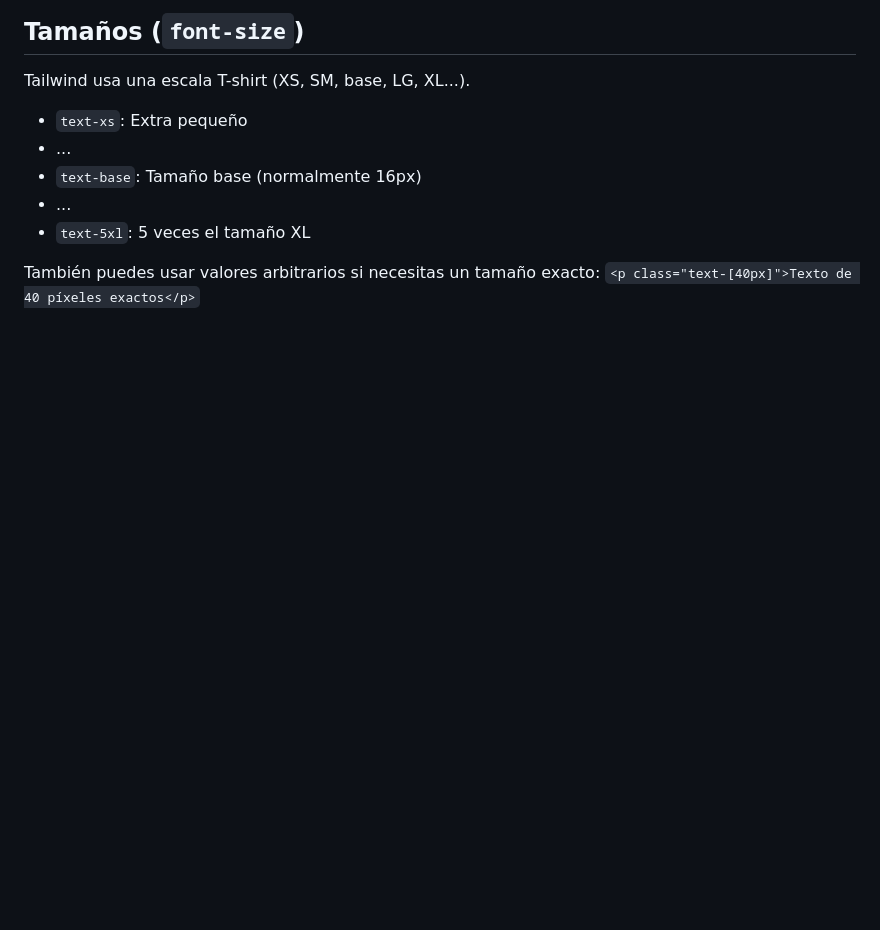
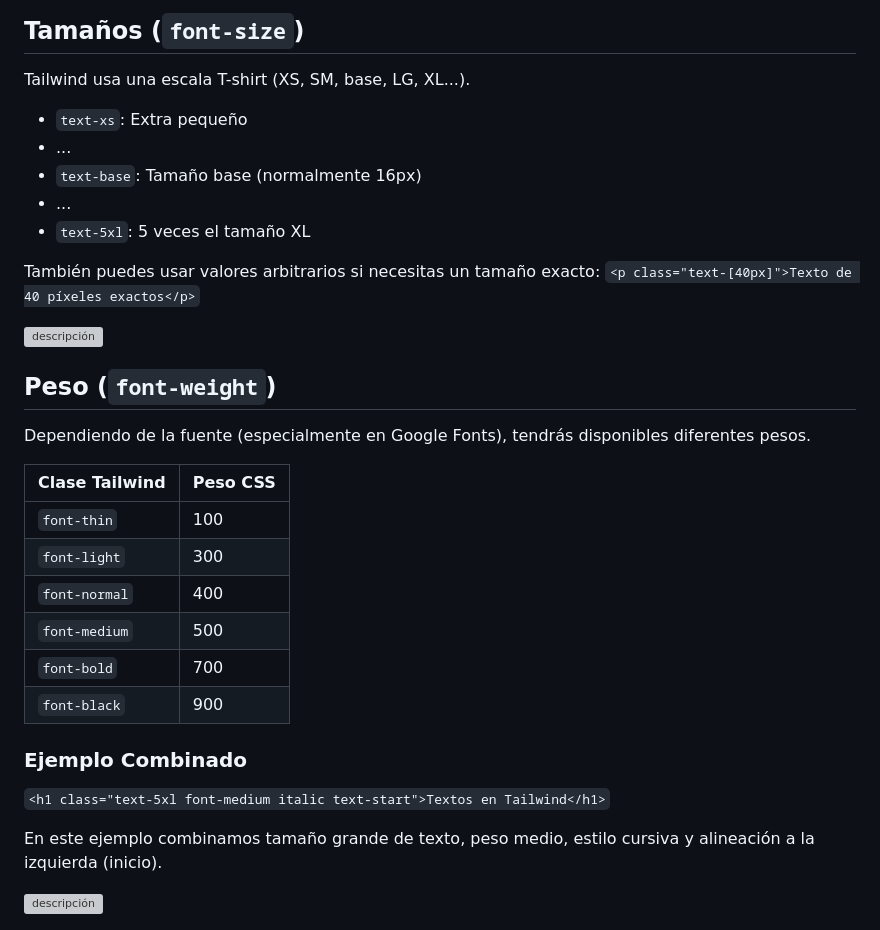
Before and after one commit to iluori/interfaces_web, a Markdown page: Tailwind CSS/README.md, the part around the change. GitHub-like rendering; blank space fills up the shorter version; grey boxes are pictures that could not be loaded.

Commit message:
Update README with font-weight classes and examples
Added font-weight classes and example usage in README.

```diff
--- a/Tailwind CSS/README.md
+++ b/Tailwind CSS/README.md
@@ -175,3 +175,26 @@ Tailwind usa una escala T-shirt (XS, SM, base, LG, XL...).
 - `text-5xl`: 5 veces el tamaño XL
 
 También puedes usar valores arbitrarios si necesitas un tamaño exacto: `<p class="text-[40px]">Texto de 40 píxeles exactos</p>`
+
+<img src="img/img7.jpg" width="700" height="400" alt="descripción">
+
+## Peso (`font-weight`)
+
+Dependiendo de la fuente (especialmente en Google Fonts), tendrás disponibles diferentes pesos.
+
+| Clase Tailwind | Peso CSS |
+| :--- | :--- |
+| `font-thin` | 100 |
+| `font-light` | 300 |
+| `font-normal` | 400 |
+| `font-medium` | 500 |
+| `font-bold` | 700 |
+| `font-black` | 900 |
+
+### Ejemplo Combinado
+
+`<h1 class="text-5xl font-medium italic text-start">Textos en Tailwind</h1>`
+
+En este ejemplo combinamos tamaño grande de texto, peso  medio, estilo cursiva y alineación a la izquierda (inicio).
+
+<img src="img/img8.jpg" width="700" height="400" alt="descripción">
```
